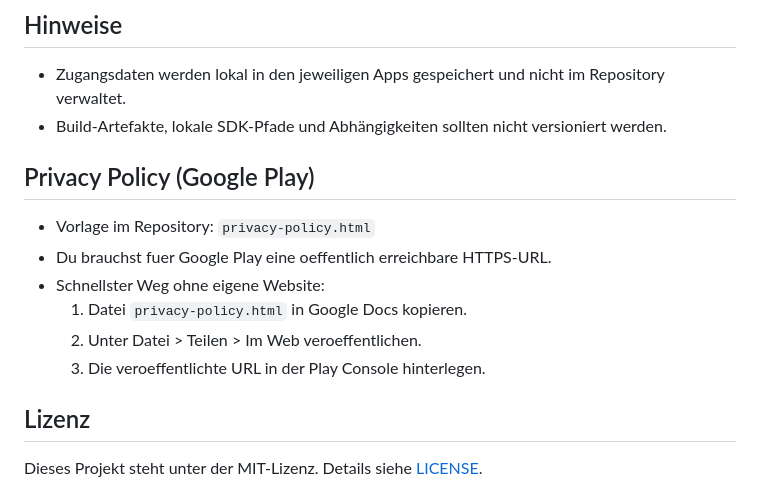
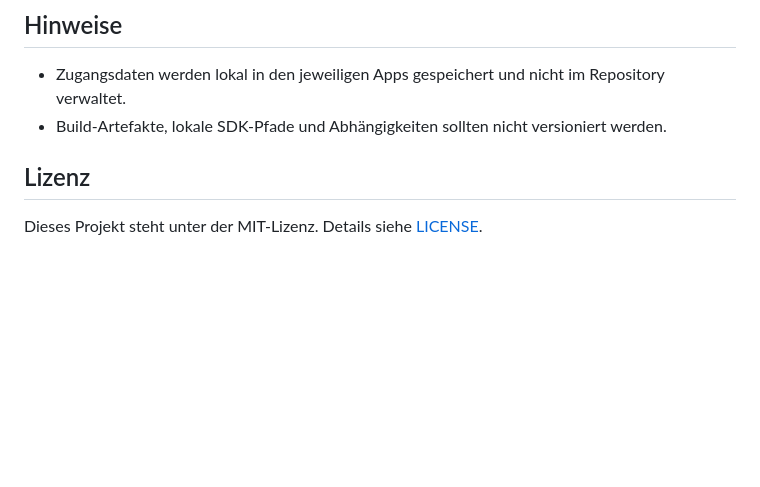
Before and after one commit to Hrzwahusa/Bluray-Katalog, a Markdown page: README.md, the part around the change. Drawn GitHub-style; blank space fills up the shorter version.

Commit message:
Remove Google Play privacy policy section from README
Removed instructions for Google Play privacy policy.

```diff
--- a/README.md
+++ b/README.md
@@ -190,14 +190,6 @@ Die zentrale Tabelle `movies` wird über [supabase/schema.sql](supabase/schema.s
 - Zugangsdaten werden lokal in den jeweiligen Apps gespeichert und nicht im Repository verwaltet.
 - Build-Artefakte, lokale SDK-Pfade und Abhängigkeiten sollten nicht versioniert werden.
 
-## Privacy Policy (Google Play)
-
-- Vorlage im Repository: `privacy-policy.html`
-- Du brauchst fuer Google Play eine oeffentlich erreichbare HTTPS-URL.
-- Schnellster Weg ohne eigene Website:
-	1. Datei `privacy-policy.html` in Google Docs kopieren.
-	2. Unter Datei > Teilen > Im Web veroeffentlichen.
-	3. Die veroeffentlichte URL in der Play Console hinterlegen.
 
 ## Lizenz
 
```
